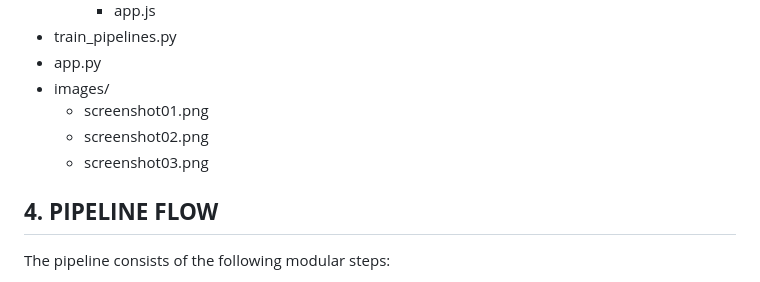
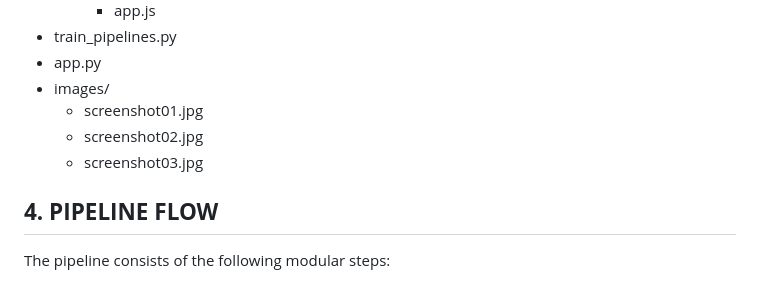
Before and after one commit to rodriguesnoel/elderly-early-warning-system, a Markdown page: README.md, the part around the change. Rendered like a GitHub page.

```diff
--- a/README.md
+++ b/README.md
@@ -72,9 +72,9 @@ The solution combines machine learning with user-friendly design to support proa
 - train_pipelines.py
 - app.py
 - images/
-    - screenshot01.png
-    - screenshot02.png
-    - screenshot03.png
+    - screenshot01.jpg
+    - screenshot02.jpg
+    - screenshot03.jpg
 
 ## **4. PIPELINE FLOW**
 
```
